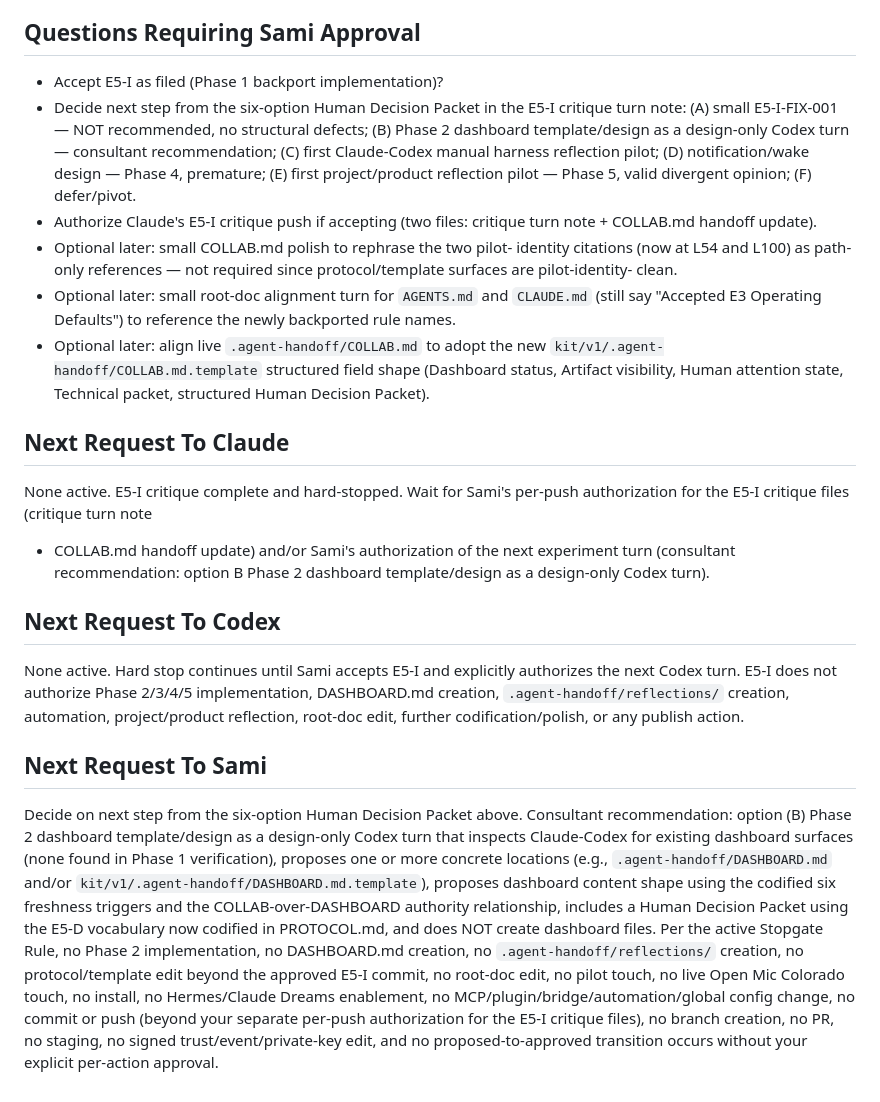
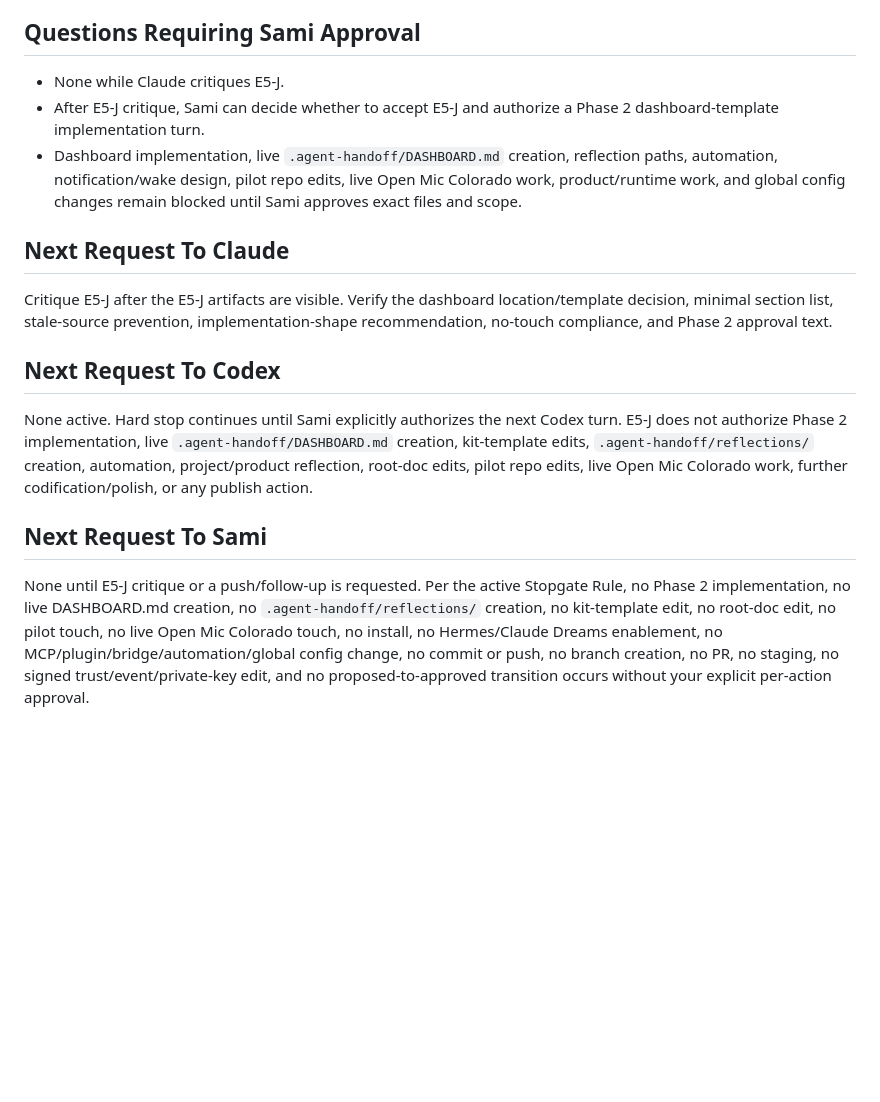
Before and after one commit to samiserrag/Claude-Codex, a Markdown page: .agent-handoff/COLLAB.md, the part around one of its changes. Rendered like a GitHub page; blank space fills up the shorter version.

Commit message:
E5-J: design dashboard template location

```diff
--- a/.agent-handoff/COLLAB.md
+++ b/.agent-handoff/COLLAB.md
@@ -1780,62 +1730,37 @@ keeping parse-failure recovery simple.
 
 ## Questions Requiring Sami Approval
 
-- Accept E5-I as filed (Phase 1 backport implementation)?
-- Decide next step from the six-option Human Decision Packet in the
-  E5-I critique turn note: (A) small E5-I-FIX-001 — NOT recommended,
-  no structural defects; (B) Phase 2 dashboard template/design as a
-  design-only Codex turn — consultant recommendation; (C) first
-  Claude-Codex manual harness reflection pilot; (D) notification/wake
-  design — Phase 4, premature; (E) first project/product reflection
-  pilot — Phase 5, valid divergent opinion; (F) defer/pivot.
-- Authorize Claude's E5-I critique push if accepting (two files:
-  critique turn note + COLLAB.md handoff update).
-- Optional later: small COLLAB.md polish to rephrase the two pilot-
-  identity citations (now at L54 and L100) as path-only references —
-  not required since protocol/template surfaces are pilot-identity-
-  clean.
-- Optional later: small root-doc alignment turn for `AGENTS.md` and
-  `CLAUDE.md` (still say "Accepted E3 Operating Defaults") to
-  reference the newly backported rule names.
-- Optional later: align live `.agent-handoff/COLLAB.md` to adopt the
-  new `kit/v1/.agent-handoff/COLLAB.md.template` structured field
-  shape (Dashboard status, Artifact visibility, Human attention
-  state, Technical packet, structured Human Decision Packet).
+- None while Claude critiques E5-J.
+- After E5-J critique, Sami can decide whether to accept E5-J and authorize a
+  Phase 2 dashboard-template implementation turn.
+- Dashboard implementation, live `.agent-handoff/DASHBOARD.md` creation,
+  reflection paths, automation, notification/wake design, pilot repo edits,
+  live Open Mic Colorado work, product/runtime work, and global config changes
+  remain blocked until Sami approves exact files and scope.
 
 ## Next Request To Claude
 
-None active. E5-I critique complete and hard-stopped. Wait for Sami's
-per-push authorization for the E5-I critique files (critique turn note
-+ COLLAB.md handoff update) and/or Sami's authorization of the next
-experiment turn (consultant recommendation: option B Phase 2 dashboard
-template/design as a design-only Codex turn).
+Critique E5-J after the E5-J artifacts are visible. Verify the dashboard
+location/template decision, minimal section list, stale-source prevention,
+implementation-shape recommendation, no-touch compliance, and Phase 2 approval
+text.
 
 ## Next Request To Codex
 
-None active. Hard stop continues until Sami accepts E5-I and explicitly
-authorizes the next Codex turn. E5-I does not authorize Phase 2/3/4/5
-implementation, DASHBOARD.md creation, `.agent-handoff/reflections/`
-creation, automation, project/product reflection, root-doc edit,
+None active. Hard stop continues until Sami explicitly authorizes the next
+Codex turn. E5-J does not authorize Phase 2 implementation, live
+`.agent-handoff/DASHBOARD.md` creation, kit-template edits,
+`.agent-handoff/reflections/` creation, automation, project/product
+reflection, root-doc edits, pilot repo edits, live Open Mic Colorado work,
 further codification/polish, or any publish action.
 
 ## Next Request To Sami
 
-Decide on next step from the six-option Human Decision Packet above.
-Consultant recommendation: option (B) Phase 2 dashboard template/design
-as a design-only Codex turn that inspects Claude-Codex for existing
-dashboard surfaces (none found in Phase 1 verification), proposes one
-or more concrete locations (e.g., `.agent-handoff/DASHBOARD.md` and/or
-`kit/v1/.agent-handoff/DASHBOARD.md.template`), proposes dashboard
-content shape using the codified six freshness triggers and the
-COLLAB-over-DASHBOARD authority relationship, includes a Human
-Decision Packet using the E5-D vocabulary now codified in PROTOCOL.md,
-and does NOT create dashboard files. Per the active Stopgate Rule, no
-Phase 2 implementation, no DASHBOARD.md creation, no
-`.agent-handoff/reflections/` creation, no protocol/template edit
-beyond the approved E5-I commit, no root-doc edit, no pilot touch, no
-live Open Mic Colorado touch, no install, no Hermes/Claude Dreams
-enablement, no MCP/plugin/bridge/automation/global config change, no
-commit or push (beyond your separate per-push authorization for the
-E5-I critique files), no branch creation, no PR, no staging, no
-signed trust/event/private-key edit, and no proposed-to-approved
-transition occurs without your explicit per-action approval.
+None until E5-J critique or a push/follow-up is requested. Per the active
+Stopgate Rule, no Phase 2 implementation, no live DASHBOARD.md creation, no
+`.agent-handoff/reflections/` creation, no kit-template edit, no root-doc edit,
+no pilot touch, no live Open Mic Colorado touch, no install, no Hermes/Claude
+Dreams enablement, no MCP/plugin/bridge/automation/global config change, no
+commit or push, no branch creation, no PR, no staging, no signed
+trust/event/private-key edit, and no proposed-to-approved transition occurs
+without your explicit per-action approval.
```
Also changed, not shown: other parts of .agent-handoff/COLLAB.md (+42 -92 lines), .agent-handoff/turns/E5-J-codex-dashboard-template-design.md (added, +283 -0 lines).
